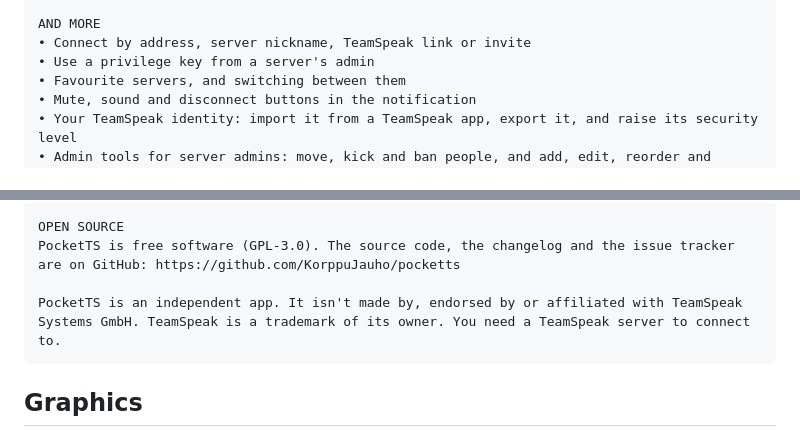
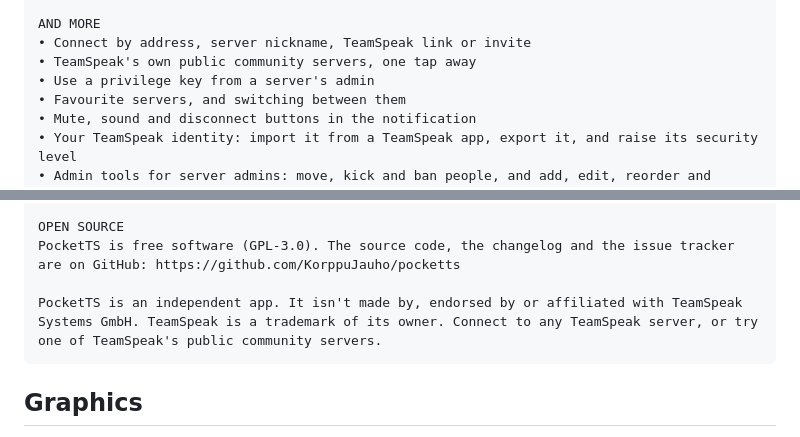
Before and after one commit to KorppuJauho/pocketts, a Markdown page: docs/play/listing.md, 2 parts joined by grey strips. GitHub-like rendering.

````diff
--- a/docs/play/listing.md
+++ b/docs/play/listing.md
@@ -40,6 +40,7 @@ STREAMS
 
 AND MORE
 • Connect by address, server nickname, TeamSpeak link or invite
+• TeamSpeak's own public community servers, one tap away
 • Use a privilege key from a server's admin
 • Favourite servers, and switching between them
 • Mute, sound and disconnect buttons in the notification
@@ -53,7 +54,7 @@ No account, no ads, no analytics. Your identity and passwords are encrypted on y
 OPEN SOURCE
 PocketTS is free software (GPL-3.0). The source code, the changelog and the issue tracker are on GitHub: https://github.com/KorppuJauho/pocketts
 
-PocketTS is an independent app. It isn't made by, endorsed by or affiliated with TeamSpeak Systems GmbH. TeamSpeak is a trademark of its owner. You need a TeamSpeak server to connect to.
+PocketTS is an independent app. It isn't made by, endorsed by or affiliated with TeamSpeak Systems GmbH. TeamSpeak is a trademark of its owner. Connect to any TeamSpeak server, or try one of TeamSpeak's public community servers.
 ```
 
 ## Graphics
````
Also changed, not shown: README.md (+3 -2 lines), docs/screenshots/connect.png, 10 other files.
